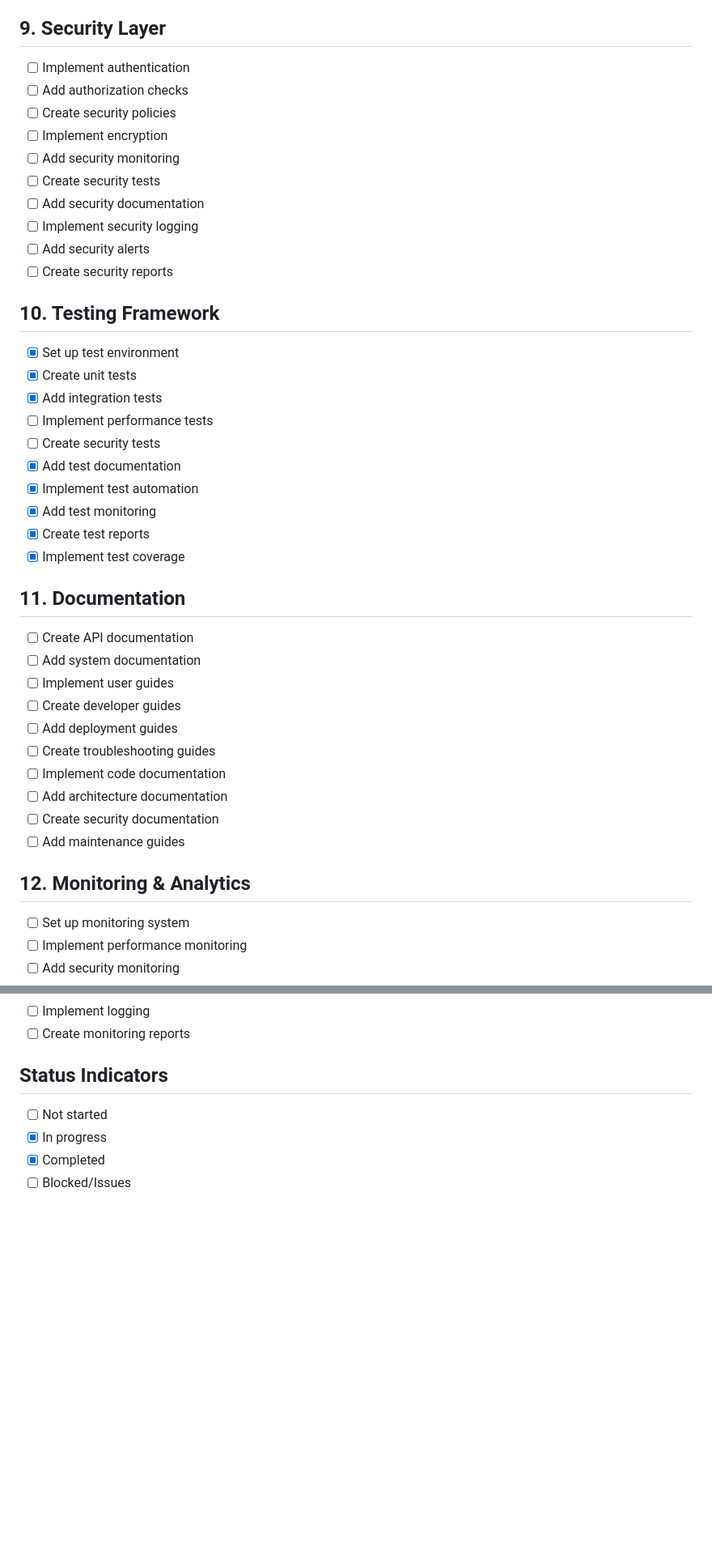
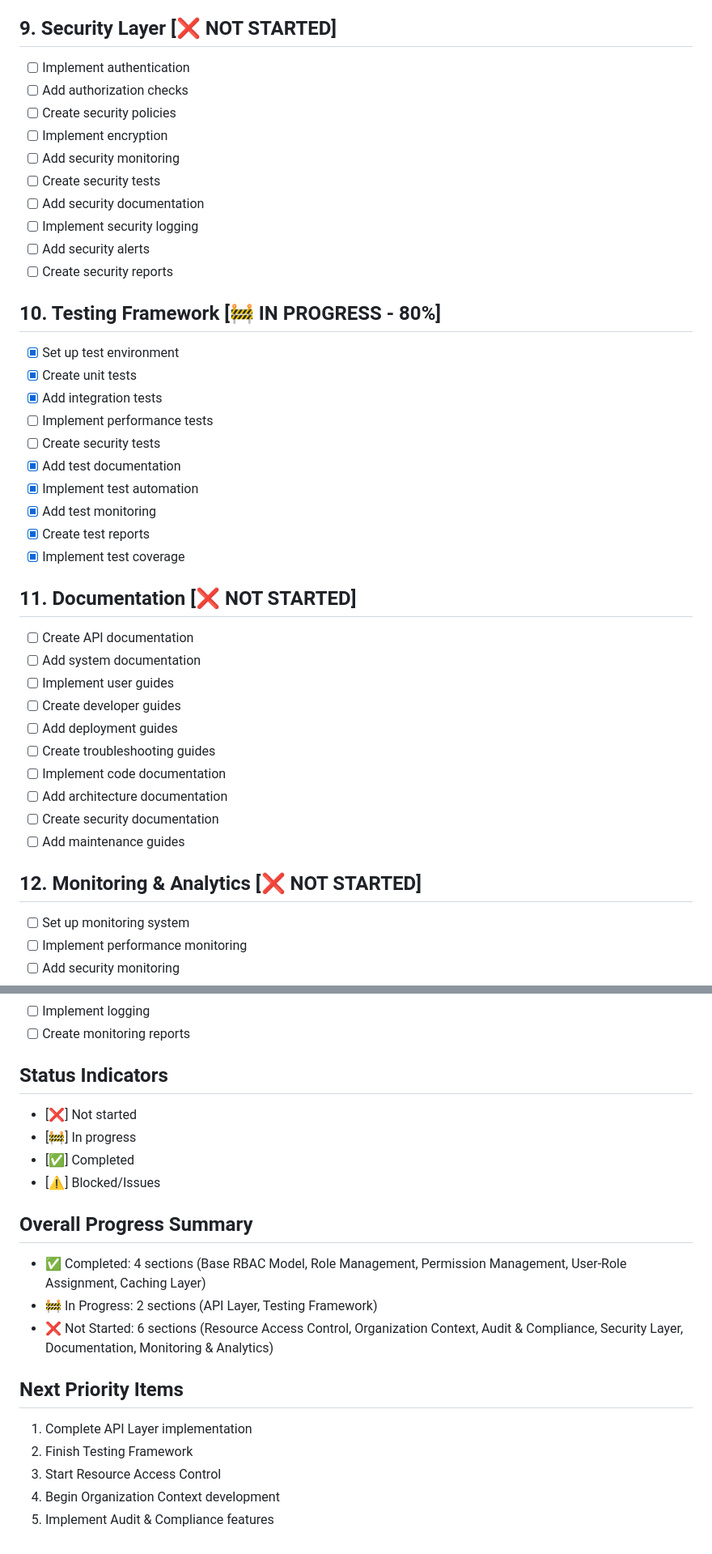
Before and after one commit to devalees/backend, a Markdown page: docs/rbac/IMPLEMENTATION_STEPS.md, 2 parts joined by grey strips. Shown at 81% size. Drawn GitHub-style; blank space fills up the shorter version.

Commit message:
update rbac implmrntation steps

```diff
--- a/docs/rbac/IMPLEMENTATION_STEPS.md
+++ b/docs/rbac/IMPLEMENTATION_STEPS.md
@@ -237,7 +237,7 @@
   - [ ] Add authorization
   - [ ] Add input sanitization
 
-## 9. Security Layer
+## 9. Security Layer [❌ NOT STARTED]
 - [ ] Implement authentication
 - [ ] Add authorization checks
 - [ ] Create security policies
@@ -249,7 +249,7 @@
 - [ ] Add security alerts
 - [ ] Create security reports
 
-## 10. Testing Framework
+## 10. Testing Framework [🚧 IN PROGRESS - 80%]
 - [x] Set up test environment
 - [x] Create unit tests
 - [x] Add integration tests
@@ -261,7 +261,7 @@
 - [x] Create test reports
 - [x] Implement test coverage
 
-## 11. Documentation
+## 11. Documentation [❌ NOT STARTED]
 - [ ] Create API documentation
 - [ ] Add system documentation
 - [ ] Implement user guides
@@ -273,7 +273,7 @@
 - [ ] Create security documentation
 - [ ] Add maintenance guides
 
-## 12. Monitoring & Analytics
+## 12. Monitoring & Analytics [❌ NOT STARTED]
 - [ ] Set up monitoring system
 - [ ] Implement performance monitoring
 - [ ] Add security monitoring
@@ -286,7 +286,19 @@
 - [ ] Create monitoring reports
 
 ## Status Indicators
-- [ ] Not started
-- [x] In progress
-- [x] Completed
-- [ ] Blocked/Issues
+- [❌] Not started
+- [🚧] In progress
+- [✅] Completed
+- [⚠️] Blocked/Issues
+
+## Overall Progress Summary
+- ✅ Completed: 4 sections (Base RBAC Model, Role Management, Permission Management, User-Role Assignment, Caching Layer)
+- 🚧 In Progress: 2 sections (API Layer, Testing Framework)
+- ❌ Not Started: 6 sections (Resource Access Control, Organization Context, Audit & Compliance, Security Layer, Documentation, Monitoring & Analytics)
+
+## Next Priority Items
+1. Complete API Layer implementation
+2. Finish Testing Framework
+3. Start Resource Access Control
+4. Begin Organization Context development
+5. Implement Audit & Compliance features
```
Also changed, not shown: other parts of docs/rbac/IMPLEMENTATION_STEPS.md (+9 -9 lines).
